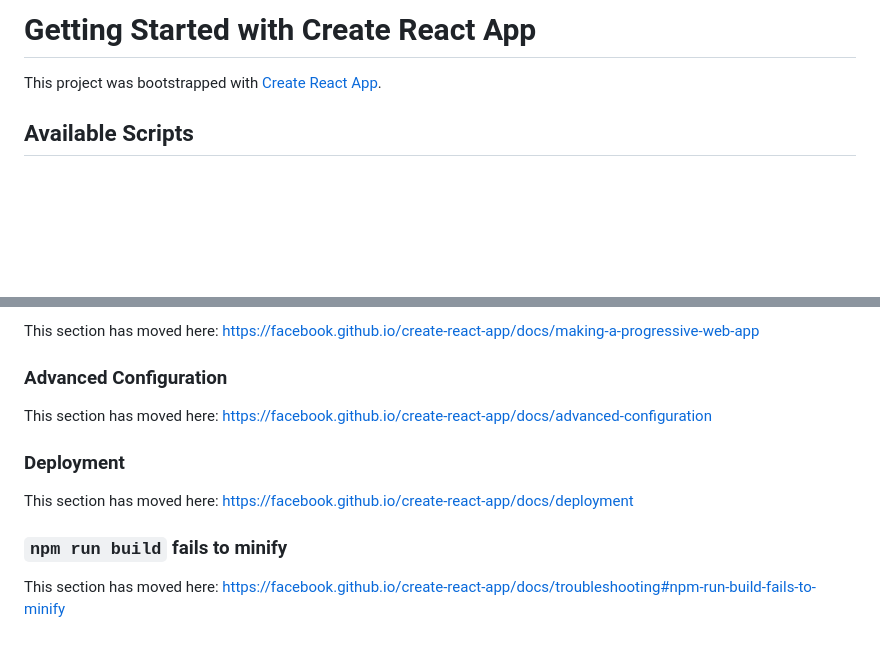
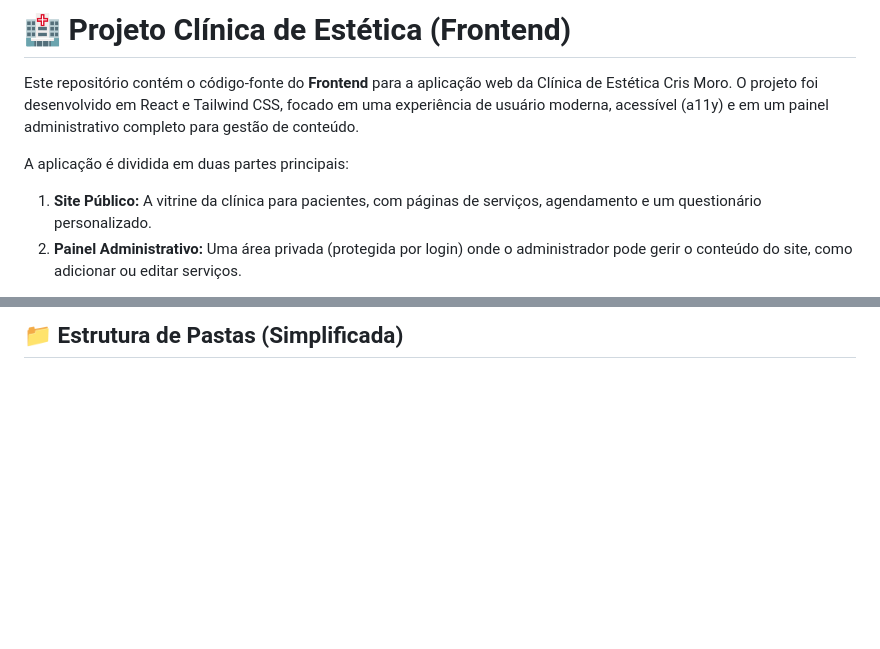
Before and after one commit to regislaguna/landPage-CrisMoro, a Markdown page: README.md, 2 parts joined by grey strips. Rendered like a GitHub page; blank space fills up the shorter version.

Commit message:
Revise README.md para o projeto Clínica de Estética
Atualiza o README.md para refletir o projeto da Clínica de Estética, incluindo funcionalidades, tecnologias utilizadas e instruções de instalação.

```diff
--- a/README.md
+++ b/README.md
@@ -1,6 +1,8 @@
-# Getting Started with Create React App
+# 🏥 Projeto Clínica de Estética (Frontend)
 
-This project was bootstrapped with [Create React App](https://github.com/facebook/create-react-app).
+Este repositório contém o código-fonte do **Frontend** para a aplicação web da Clínica de Estética Cris Moro. O projeto foi desenvolvido em React e Tailwind CSS, focado em uma experiência de usuário moderna, acessível (a11y) e em um painel administrativo completo para gestão de conteúdo.
 
-## Available Scripts
+A aplicação é dividida em duas partes principais:
+1.  **Site Público:** A vitrine da clínica para pacientes, com páginas de serviços, agendamento e um questionário personalizado.
+2.  **Painel Administrativo:** Uma área privada (protegida por login) onde o administrador pode gerir o conteúdo do site, como adicionar ou editar serviços.
 
@@ -57,14 +92,2 @@ This section has moved here: [https://facebook.github.io/create-react-app/docs/a
 
-This section has moved here: [https://facebook.github.io/create-react-app/docs/making-a-progressive-web-app](https://facebook.github.io/create-react-app/docs/making-a-progressive-web-app)
-
-### Advanced Configuration
-
-This section has moved here: [https://facebook.github.io/create-react-app/docs/advanced-configuration](https://facebook.github.io/create-react-app/docs/advanced-configuration)
-
-### Deployment
-
-This section has moved here: [https://facebook.github.io/create-react-app/docs/deployment](https://facebook.github.io/create-react-app/docs/deployment)
-
-### `npm run build` fails to minify
-
-This section has moved here: [https://facebook.github.io/create-react-app/docs/troubleshooting#npm-run-build-fails-to-minify](https://facebook.github.io/create-react-app/docs/troubleshooting#npm-run-build-fails-to-minify)
+## 📁 Estrutura de Pastas (Simplificada)
```
Also changed, not shown: other parts of README.md (+61 -28 lines).
